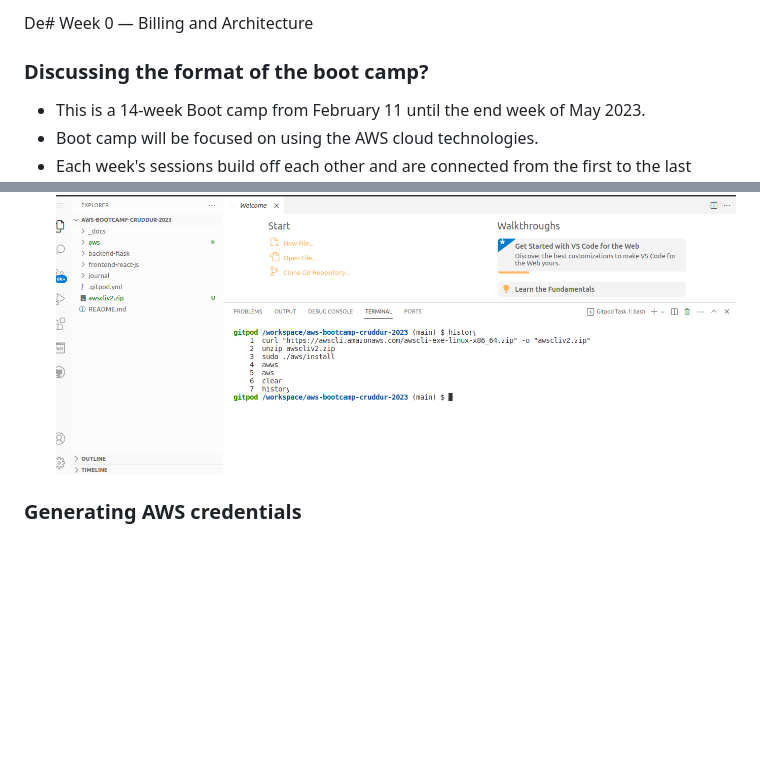
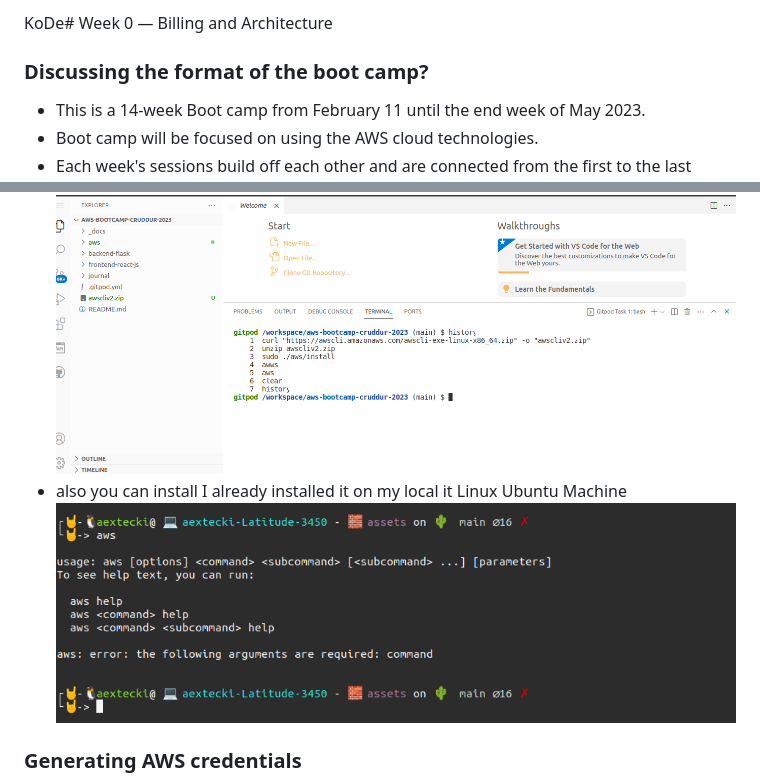
Before and after one commit to aexnimbus/aws-bootcamp-cruddur-2023, a Markdown page: journal/week0.md, 2 parts joined by grey strips. Drawn GitHub-style; blank space fills up the shorter version.

Commit message:
Adding some proof awscli installed I my machine

```diff
--- a/journal/week0.md
+++ b/journal/week0.md
@@ -1,4 +1,4 @@
-De# Week 0 — Billing and Architecture
+KoDe# Week 0 — Billing and Architecture
 
 <h3>Discussing the format of the boot camp?</h3>
 
@@ -150,6 +150,8 @@ Understanding how to look at monthly billing reports.</h3>
  - the second command will unzip it.
  - the third command will install the awscli environment.
  ![gitpad_install_in_gitpod](assets/gitpad_install_in_gitpod.png)
+ - also you can install I already installed it on my local it Linux Ubuntu Machine
+ ![awscli_local](assets/awscli_local.png)
 
 <h3>Generating AWS credentials</h3>
 
```
